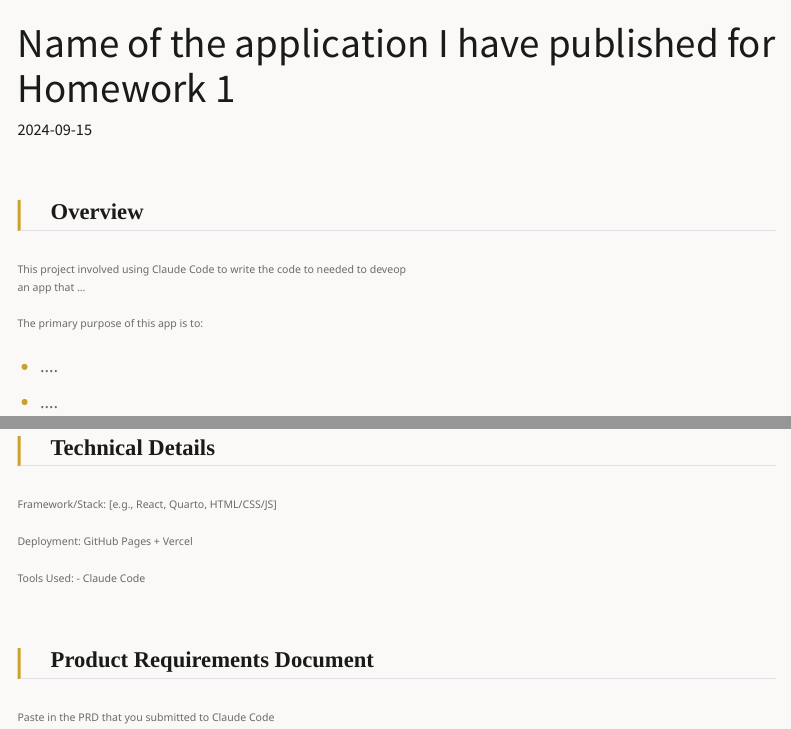
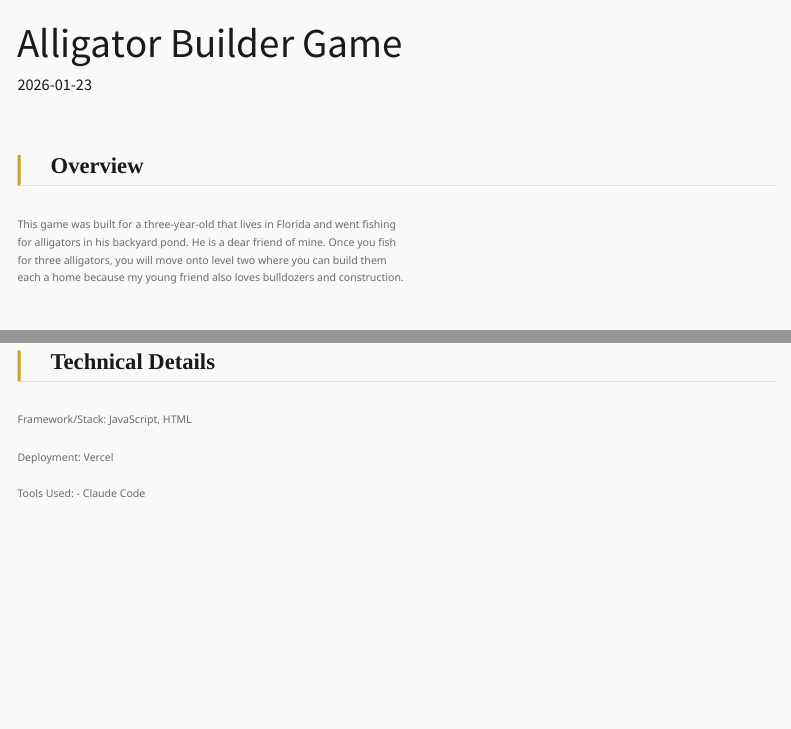
Before and after one commit to tanneri1/portfolio, a Quarto document (projects/project-1.qmd): the page in a window 1100 px wide, from its top, and a second part further down, joined at a grey line. Rendered offline with R 4.5, knitr and Pandoc in place of Quarto, with nearby package versions; menus at the side of the page are left out.

Commit message:
Update Alligator Builder project page
- Rename project in navigation to Alligator Builder Game
- Replace Tetris demo with Alligator Builder
- Add project overview and update technical details

Co-Authored-By: Claude Opus 4.5 <noreply@anthropic.com>

```diff
--- a/_quarto.yml
+++ b/_quarto.yml
@@ -15,7 +15,7 @@ website:
       - text: Projects
         menu:
           - href: projects/project-1.qmd
-            text: Name of my first app
+            text: Alligator Builder Game
           #- href: projects/project-2.qmd
           #  text: Business Case Presentation
           #- href: projects/project-3.qmd
--- a/projects/project-1.qmd
+++ b/projects/project-1.qmd
@@ -1,17 +1,12 @@
 ---
-title: "Name of the application I have published for Homework 1"
-date: "2024-09-15"
+title: "Alligator Builder Game"
+date: "2026-01-23"
 categories: [GitHub, Vercel, Claude Code]
 ---
 
 ## Overview
 
-This project involved using Claude Code to write the code to needed to deveop an app that ...
-
-The primary purpose of this app is to:
-
-- ....
-- ....
+This game was built for a three-year-old that lives in Florida and went fishing for alligators in his backyard pond. He is a dear friend of mine. Once you fish for three alligators, you will move onto level two where you can build them each a home because my young friend also loves bulldozers and construction.
 
 ## Live Product Demo
 
@@ -42,13 +37,9 @@ The primary purpose of this app is to:
 
 ## Technical Details
 
-Framework/Stack: [e.g., React, Quarto, HTML/CSS/JS]
+Framework/Stack: JavaScript, HTML
 
-Deployment: GitHub Pages + Vercel
+Deployment: Vercel
 
 Tools Used:
 -   Claude Code
-
-## Product Requirements Document
-
-Paste in the PRD that you submitted to Claude Code
```
Also changed, not shown: projects/project-1.qmd (6 more changed lines).
